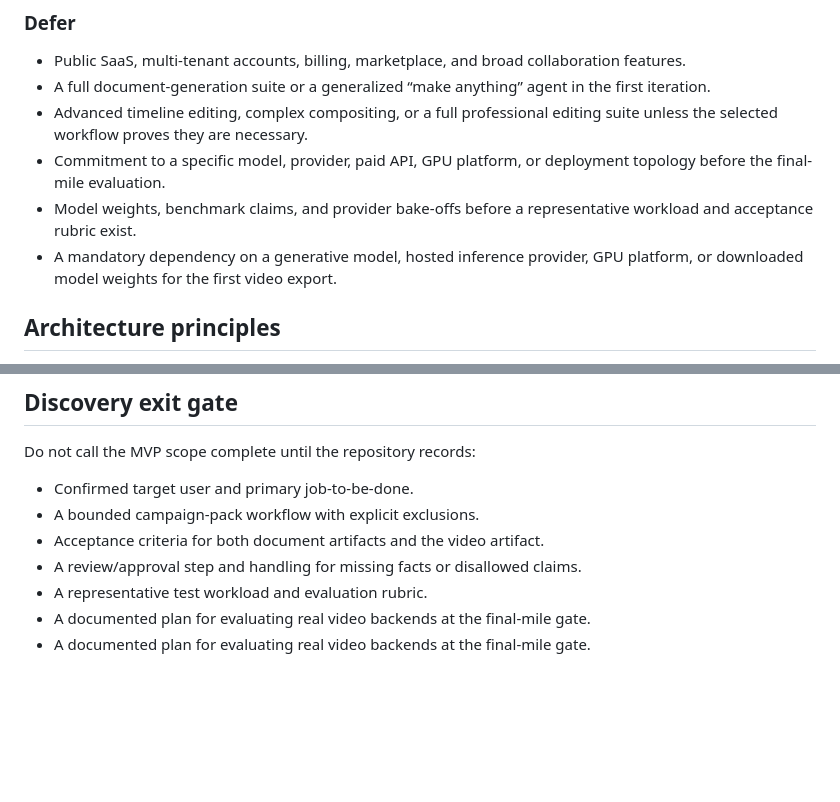
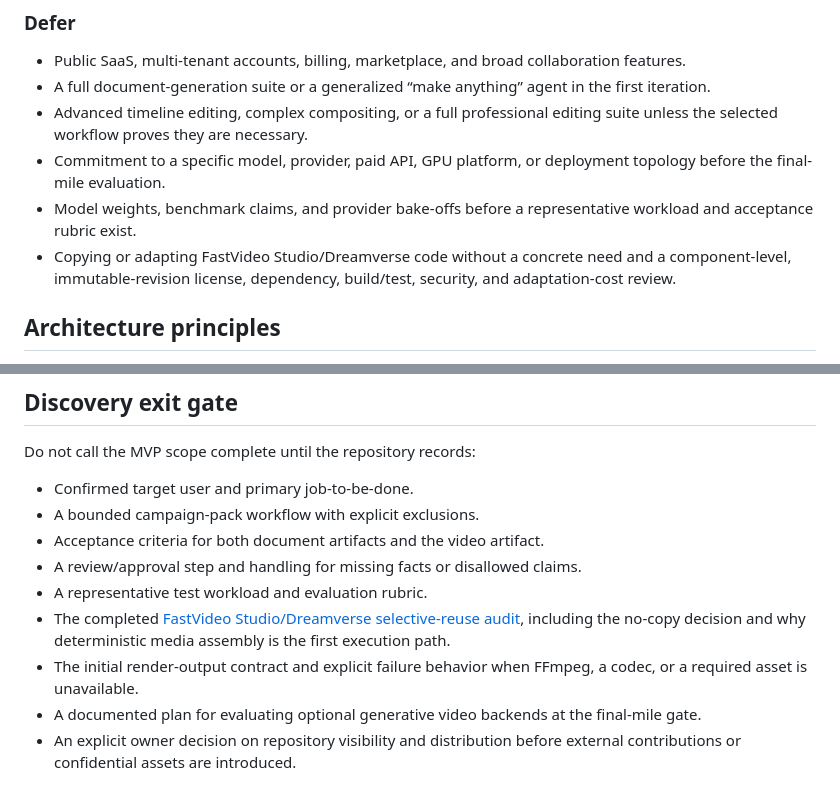
Before and after one commit to Loofy147/video-workbench, a Markdown page: docs/PRODUCT_BRIEF.md, 2 parts joined by grey strips. GitHub-like rendering; blank space fills up the shorter version.

Commit message:
docs: close product-scope gates and remove duplicate discovery item

```diff
--- a/docs/PRODUCT_BRIEF.md
+++ b/docs/PRODUCT_BRIEF.md
@@ -88,7 +88,7 @@ These are product directions, not a commitment to ship all output types in the f
 - Advanced timeline editing, complex compositing, or a full professional editing suite unless the selected workflow proves they are necessary.
 - Commitment to a specific model, provider, paid API, GPU platform, or deployment topology before the final-mile evaluation.
 - Model weights, benchmark claims, and provider bake-offs before a representative workload and acceptance rubric exist.
-- A mandatory dependency on a generative model, hosted inference provider, GPU platform, or downloaded model weights for the first video export.
+- Copying or adapting FastVideo Studio/Dreamverse code without a concrete need and a component-level, immutable-revision license, dependency, build/test, security, and adaptation-cost review.
 
 ## Architecture principles
 
@@ -111,5 +111,7 @@ Do not call the MVP scope complete until the repository records:
 - Acceptance criteria for both document artifacts and the video artifact.
 - A review/approval step and handling for missing facts or disallowed claims.
 - A representative test workload and evaluation rubric.
-- A documented plan for evaluating real video backends at the final-mile gate.
-- A documented plan for evaluating real video backends at the final-mile gate.
+- The completed [FastVideo Studio/Dreamverse selective-reuse audit](REUSE_AUDIT.md), including the no-copy decision and why deterministic media assembly is the first execution path.
+- The initial render-output contract and explicit failure behavior when FFmpeg, a codec, or a required asset is unavailable.
+- A documented plan for evaluating optional generative video backends at the final-mile gate.
+- An explicit owner decision on repository visibility and distribution before external contributions or confidential assets are introduced.
```
